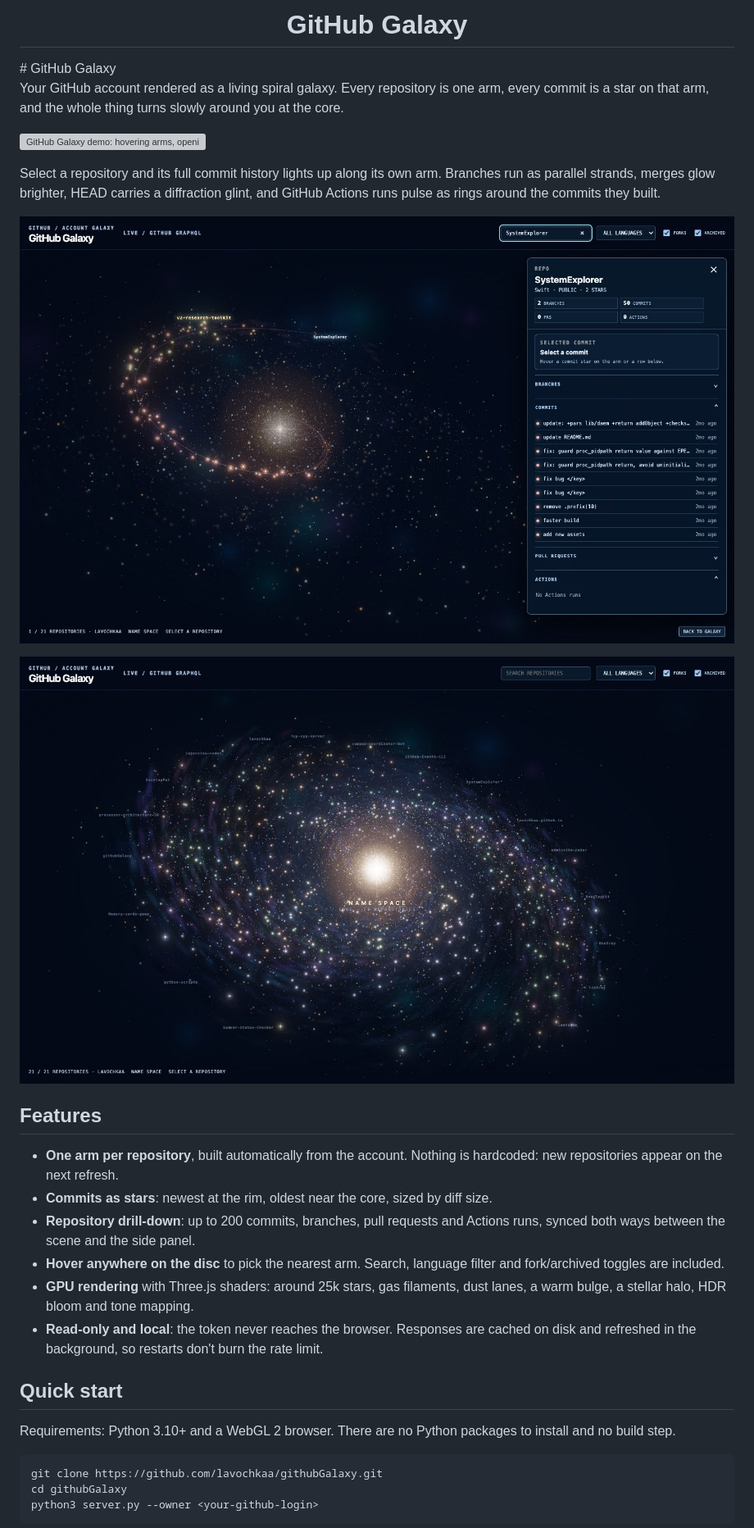
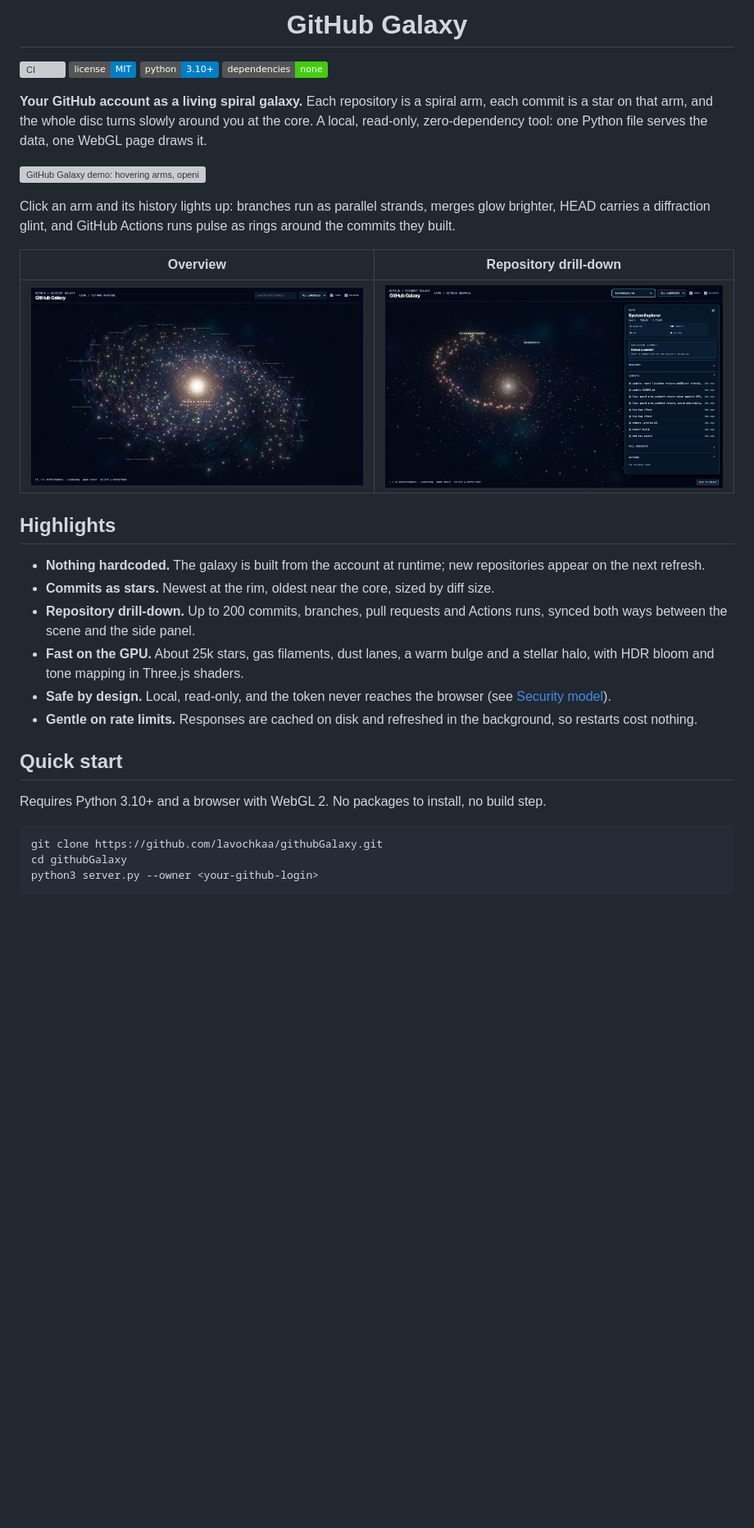
Before and after one commit to lavochkaa/githubGalaxy, a Markdown page: README.md, the part around one of its changes. Shown at 82% size. Rendered like a GitHub page; badges without logos; blank space fills up the shorter version; grey boxes are pictures that could not be loaded.

Commit message:
Rework README with badges, highlights and security model

````diff
--- a/README.md
+++ b/README.md
@@ -1,36 +1,37 @@
-<h1 align="center">GitHub Galaxy</h1> # GitHub Galaxy
+<h1 align="center">GitHub Galaxy</h1>
 
-Your GitHub account rendered as a living spiral galaxy. Every repository is one arm,
-every commit is a star on that arm, and the whole thing turns slowly around you at the core.
+[![CI](https://github.com/lavochkaa/githubGalaxy/actions/workflows/ci.yml/badge.svg)](https://github.com/lavochkaa/githubGalaxy/actions/workflows/ci.yml)
+[![License: MIT](https://img.shields.io/badge/license-MIT-blue.svg)](LICENSE)
+![Python 3.10+](https://img.shields.io/badge/python-3.10%2B-blue)
+![No dependencies](https://img.shields.io/badge/dependencies-none-brightgreen)
+
+**Your GitHub account as a living spiral galaxy.** Each repository is a spiral arm, each commit is a star on that arm,
+and the whole disc turns slowly around you at the core. A local, read-only, zero-dependency tool: one Python file serves
+the data, one WebGL page draws it.
 
 ![GitHub Galaxy demo: hovering arms, opening a repository and orbiting the disc](docs/demo.gif)
 
-Select a repository and its full commit history lights up along its own arm. Branches run
-as parallel strands, merges glow brighter, HEAD carries a diffraction glint, and GitHub
-Actions runs pulse as rings around the commits they built.
+Click an arm and its history lights up: branches run as parallel strands, merges glow brighter, HEAD carries a
+diffraction glint, and GitHub Actions runs pulse as rings around the commits they built.
 
-![Repository drill-down](docs/repository.jpg)
+| Overview | Repository drill-down |
+| --- | --- |
+| ![Galaxy overview](docs/overview.jpg) | ![Repository drill-down](docs/repository.jpg) |
 
-![Galaxy overview](docs/overview.jpg)
+## Highlights
 
-## Features
-
-- **One arm per repository**, built automatically from the account. Nothing is hardcoded:
-  new repositories appear on the next refresh.
-- **Commits as stars**: newest at the rim, oldest near the core, sized by diff size.
-- **Repository drill-down**: up to 200 commits, branches, pull requests and Actions runs,
-  synced both ways between the scene and the side panel.
-- **Hover anywhere on the disc** to pick the nearest arm. Search, language filter and
-  fork/archived toggles are included.
-- **GPU rendering** with Three.js shaders: around 25k stars, gas filaments, dust lanes,
-  a warm bulge, a stellar halo, HDR bloom and tone mapping.
-- **Read-only and local**: the token never reaches the browser. Responses are cached on
-  disk and refreshed in the background, so restarts don't burn the rate limit.
+- **Nothing hardcoded.** The galaxy is built from the account at runtime; new repositories appear on the next refresh.
+- **Commits as stars.** Newest at the rim, oldest near the core, sized by diff size.
+- **Repository drill-down.** Up to 200 commits, branches, pull requests and Actions runs, synced both ways between
+  the scene and the side panel.
+- **Fast on the GPU.** About 25k stars, gas filaments, dust lanes, a warm bulge and a stellar halo, with HDR bloom and
+  tone mapping in Three.js shaders.
+- **Safe by design.** Local, read-only, and the token never reaches the browser (see [Security model](#security-model)).
+- **Gentle on rate limits.** Responses are cached on disk and refreshed in the background, so restarts cost nothing.
 
 ## Quick start
 
-Requirements: Python 3.10+ and a WebGL 2 browser. There are no Python packages to install
-and no build step.
+Requires Python 3.10+ and a browser with WebGL 2. No packages to install, no build step.
 
 ```sh
 git clone https://github.com/lavochkaa/githubGalaxy.git
````
Also changed, not shown: other parts of README.md (+56 -39 lines).
